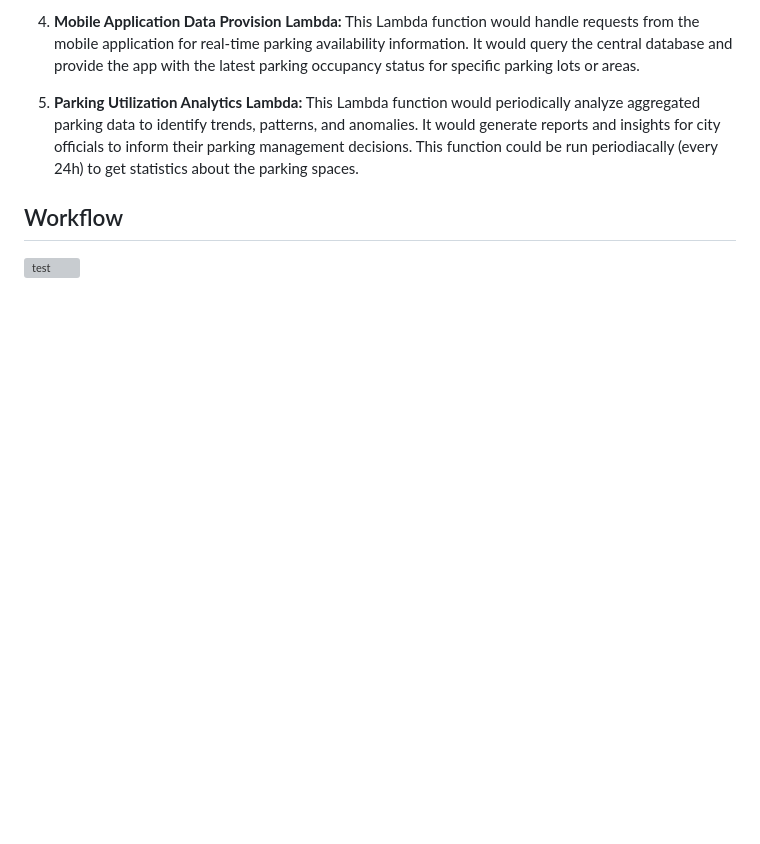
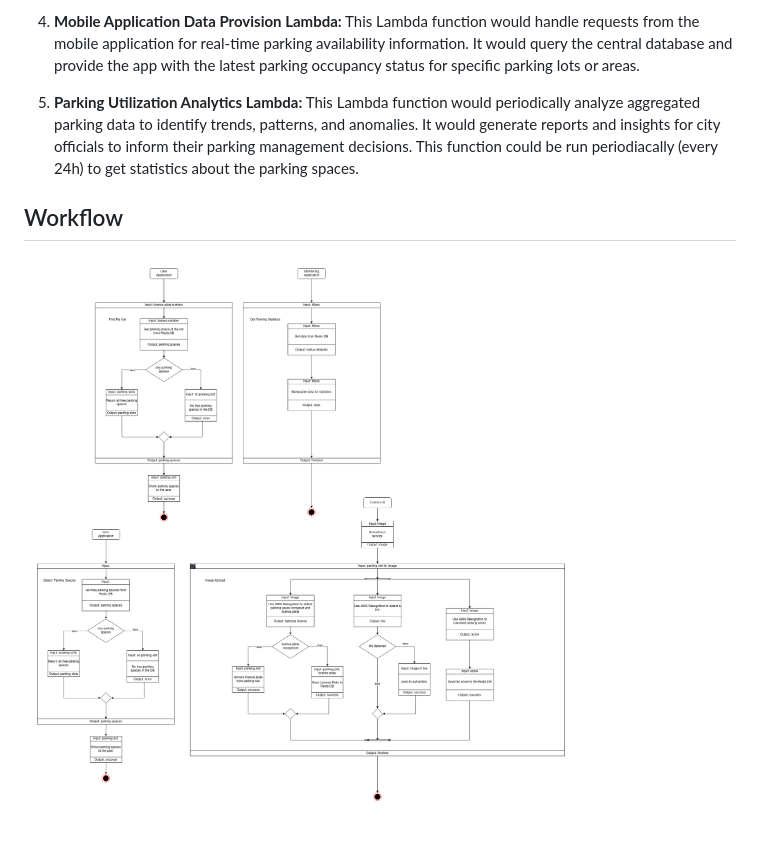
Before and after one commit to PaulPruenster/VS_Legenden, a Markdown page: results.md, the part around the change. Drawn GitHub-style; pictures changed too: image.png (added); blank space fills up the shorter version; grey boxes are pictures that could not be loaded.

Commit message:
pdf

```diff
--- a/results.md
+++ b/results.md
@@ -48,4 +48,4 @@ The smart parking management system would require several AWS Lambda functions t
 
 ## Workflow
 
-![test](image.svg)
+![test](image.png)
```
Also changed, not shown: 1 other file.
